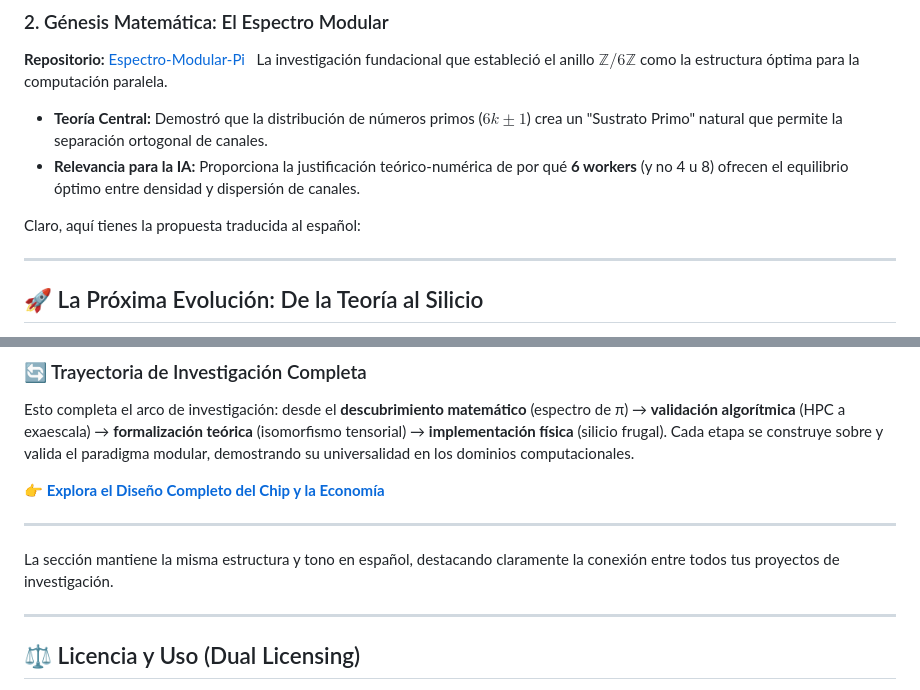
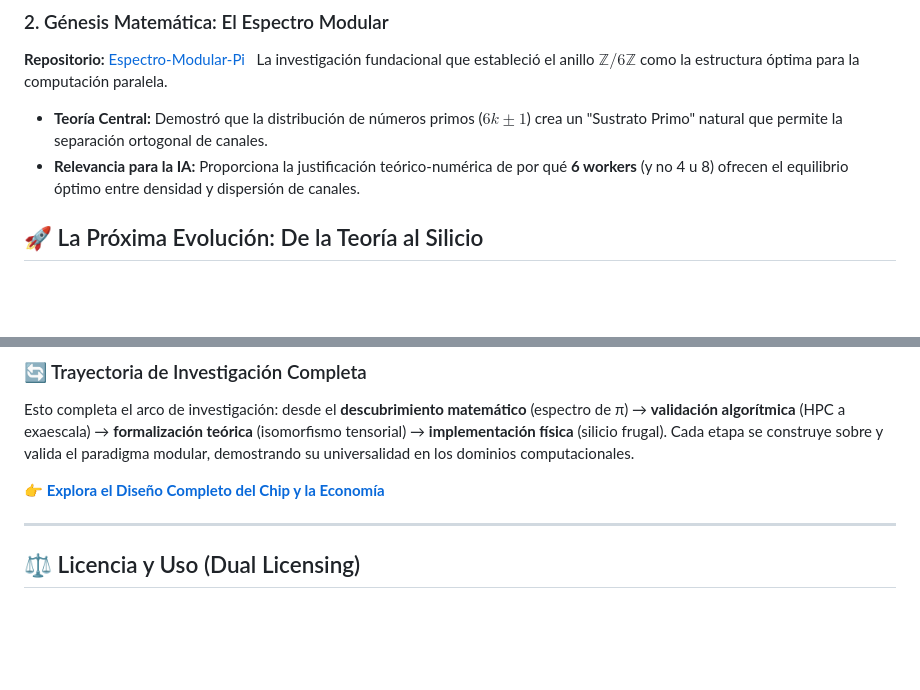
Before and after one commit to NachoPeinador/Isomorfismo-Modular-Z-6Z-en-Inteligencia-Artificial, a Markdown page: README_es.md, 2 parts joined by grey strips. Drawn GitHub-style; blank space fills up the shorter version.

```diff
--- a/README_es.md
+++ b/README_es.md
@@ -87,9 +87,6 @@ La investigación fundacional que estableció el anillo $\mathbb{Z}/6\mathbb{Z}$
 * **Teoría Central:** Demostró que la distribución de números primos ($6k \pm 1$) crea un "Sustrato Primo" natural que permite la separación ortogonal de canales.
 * **Relevancia para la IA:** Proporciona la justificación teórico-numérica de por qué **6 workers** (y no 4 u 8) ofrecen el equilibrio óptimo entre densidad y dispersión de canales.
 
-Claro, aquí tienes la propuesta traducida al español:
-
----
 
 ## 🚀 La Próxima Evolución: De la Teoría al Silicio
 
@@ -108,10 +105,6 @@ Esta investigación traduce el paradigma **Shared-Nothing** a una arquitectura d
 Esto completa el arco de investigación: desde el **descubrimiento matemático** (espectro de π) → **validación algorítmica** (HPC a exaescala) → **formalización teórica** (isomorfismo tensorial) → **implementación física** (silicio frugal). Cada etapa se construye sobre y valida el paradigma modular, demostrando su universalidad en los dominios computacionales.
 
 **[👉 Explora el Diseño Completo del Chip y la Economía](https://github.com/NachoPeinador/FRUGAL_AI_CHIP/blob/main/README.md)**
-
----
-
-La sección mantiene la misma estructura y tono en español, destacando claramente la conexión entre todos tus proyectos de investigación.
 
 ---
 
```
